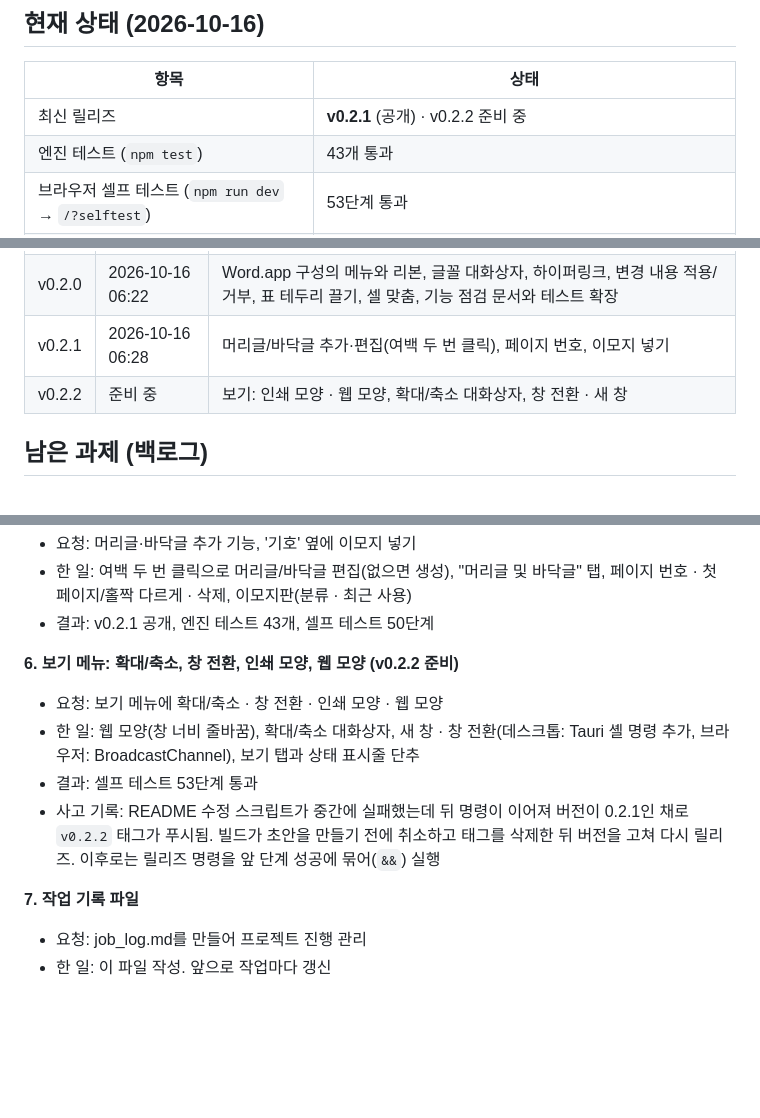
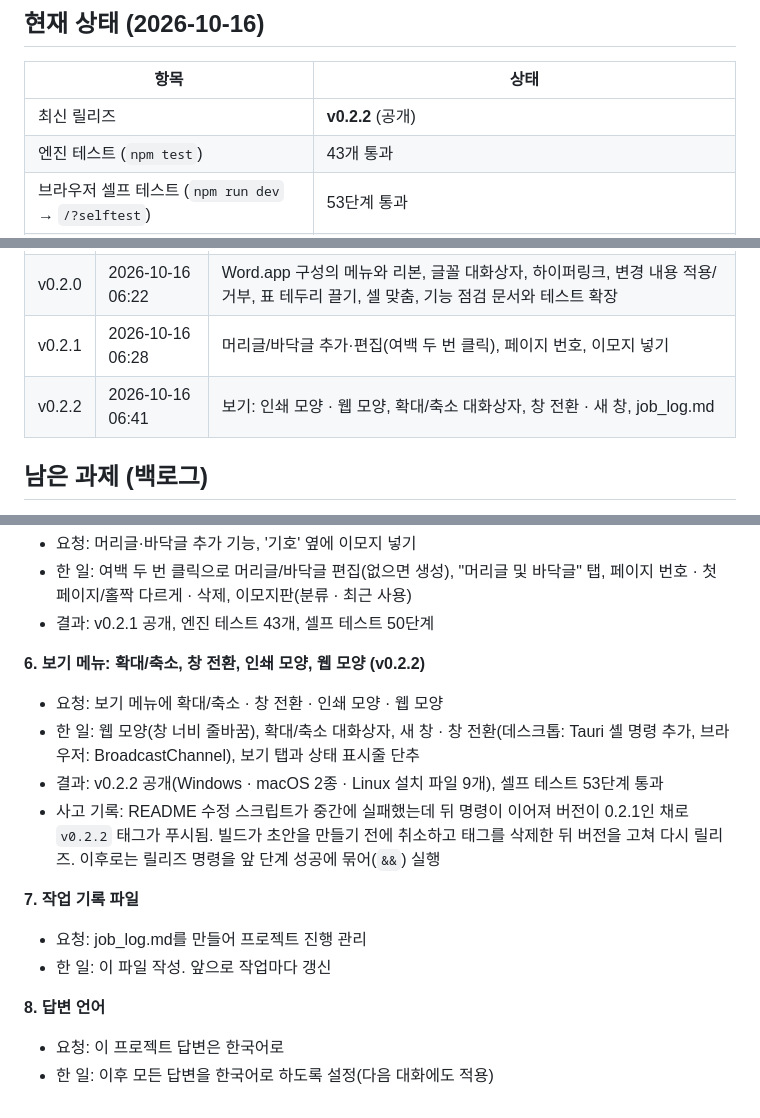
Before and after one commit to moonlightpark/Open-word, a Markdown page: job_log.md, 3 parts joined by grey strips. GitHub-like rendering; blank space fills up the shorter version.

Commit message:
job_log: v0.2.2 공개 기록, 답변 언어
Co-Authored-By: Claude Opus 5.5 <noreply@anthropic.com>

```diff
--- a/job_log.md
+++ b/job_log.md
@@ -10,7 +10,7 @@ DOCX 문서 편집기 **Oword**의 진행 관리 문서입니다. 작업할 때
 
 | 항목 | 상태 |
 |---|---|
-| 최신 릴리즈 | **v0.2.1** (공개) · v0.2.2 준비 중 |
+| 최신 릴리즈 | **v0.2.2** (공개) |
 | 엔진 테스트 (`npm test`) | 43개 통과 |
 | 브라우저 셀프 테스트 (`npm run dev` → `/?selftest`) | 53단계 통과 |
 | 타입 검사 / 웹 빌드 / 데스크톱(Rust) 빌드 | 통과 |
@@ -23,7 +23,7 @@ DOCX 문서 편집기 **Oword**의 진행 관리 문서입니다. 작업할 때
 | v0.1.0 | 2026-10-16 05:39 | 첫 릴리즈: DOCX 열기/편집/저장, 페이지 배치, 머리글/바닥글 표시, 표 · 그림 · 목록 · 찾기/바꾸기 · 인쇄 |
 | v0.2.0 | 2026-10-16 06:22 | Word.app 구성의 메뉴와 리본, 글꼴 대화상자, 하이퍼링크, 변경 내용 적용/거부, 표 테두리 끌기, 셀 맞춤, 기능 점검 문서와 테스트 확장 |
 | v0.2.1 | 2026-10-16 06:28 | 머리글/바닥글 추가·편집(여백 두 번 클릭), 페이지 번호, 이모지 넣기 |
-| v0.2.2 | 준비 중 | 보기: 인쇄 모양 · 웹 모양, 확대/축소 대화상자, 창 전환 · 새 창 |
+| v0.2.2 | 2026-10-16 06:41 | 보기: 인쇄 모양 · 웹 모양, 확대/축소 대화상자, 창 전환 · 새 창, job_log.md |
 
 ## 남은 과제 (백로그)
 
@@ -70,12 +70,16 @@ DOCX 문서 편집기 **Oword**의 진행 관리 문서입니다. 작업할 때
 - 한 일: 여백 두 번 클릭으로 머리글/바닥글 편집(없으면 생성), "머리글 및 바닥글" 탭, 페이지 번호 · 첫 페이지/홀짝 다르게 · 삭제, 이모지판(분류 · 최근 사용)
 - 결과: v0.2.1 공개, 엔진 테스트 43개, 셀프 테스트 50단계
 
-**6. 보기 메뉴: 확대/축소, 창 전환, 인쇄 모양, 웹 모양 (v0.2.2 준비)**
+**6. 보기 메뉴: 확대/축소, 창 전환, 인쇄 모양, 웹 모양 (v0.2.2)**
 - 요청: 보기 메뉴에 확대/축소 · 창 전환 · 인쇄 모양 · 웹 모양
 - 한 일: 웹 모양(창 너비 줄바꿈), 확대/축소 대화상자, 새 창 · 창 전환(데스크톱: Tauri 셸 명령 추가, 브라우저: BroadcastChannel), 보기 탭과 상태 표시줄 단추
-- 결과: 셀프 테스트 53단계 통과
+- 결과: v0.2.2 공개(Windows · macOS 2종 · Linux 설치 파일 9개), 셀프 테스트 53단계 통과
 - 사고 기록: README 수정 스크립트가 중간에 실패했는데 뒤 명령이 이어져 버전이 0.2.1인 채로 `v0.2.2` 태그가 푸시됨. 빌드가 초안을 만들기 전에 취소하고 태그를 삭제한 뒤 버전을 고쳐 다시 릴리즈. 이후로는 릴리즈 명령을 앞 단계 성공에 묶어(`&&`) 실행
 
 **7. 작업 기록 파일**
 - 요청: job_log.md를 만들어 프로젝트 진행 관리
 - 한 일: 이 파일 작성. 앞으로 작업마다 갱신
+
+**8. 답변 언어**
+- 요청: 이 프로젝트 답변은 한국어로
+- 한 일: 이후 모든 답변을 한국어로 하도록 설정(다음 대화에도 적용)
```
